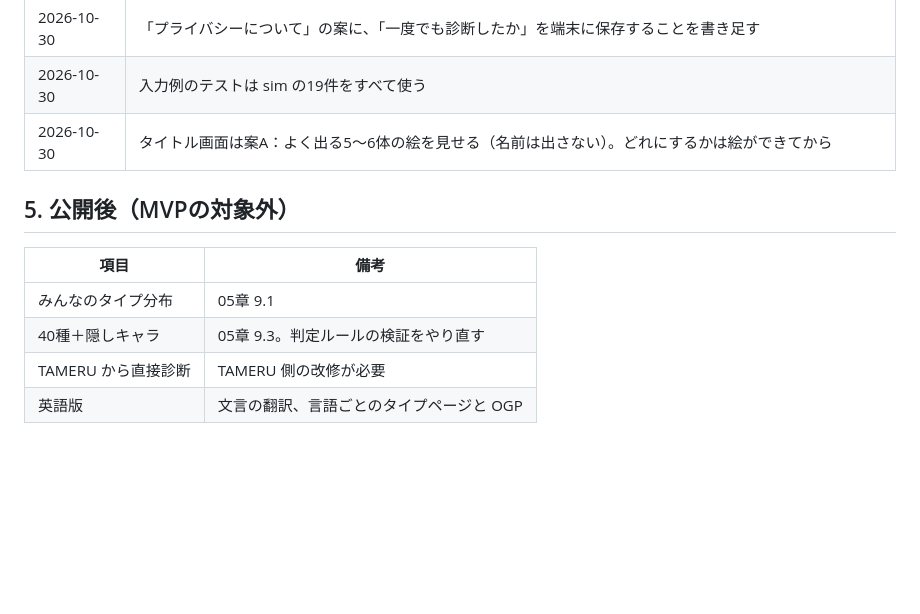
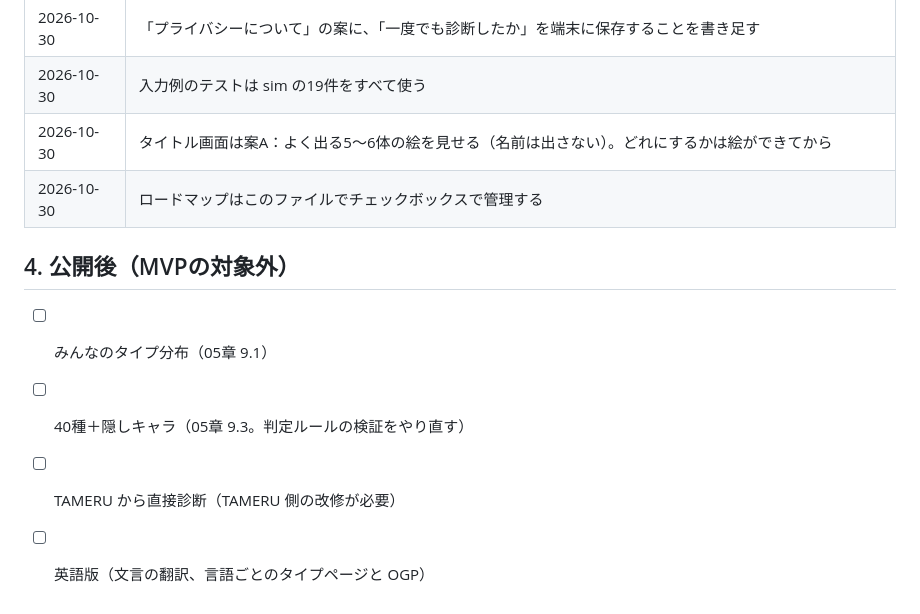
Before and after one commit to calcj0-dev/Portfolio-Pals, a Markdown page: docs/ROADMAP.md, the part around one of its changes. GitHub-like rendering; blank space fills up the shorter version.

```diff
--- a/docs/ROADMAP.md
+++ b/docs/ROADMAP.md
@@ -60,11 +60,10 @@
 | 2026-10-30 | 「プライバシーについて」の案に、「一度でも診断したか」を端末に保存することを書き足す |
 | 2026-10-30 | 入力例のテストは sim の19件をすべて使う |
 | 2026-10-30 | タイトル画面は案A：よく出る5〜6体の絵を見せる（名前は出さない）。どれにするかは絵ができてから |
+| 2026-10-30 | ロードマップはこのファイルでチェックボックスで管理する |
 
-## 5. 公開後（MVPの対象外）
-| 項目 | 備考 |
-| --- | --- |
-| みんなのタイプ分布 | 05章 9.1 |
-| 40種＋隠しキャラ | 05章 9.3。判定ルールの検証をやり直す |
-| TAMERU から直接診断 | TAMERU 側の改修が必要 |
-| 英語版 | 文言の翻訳、言語ごとのタイプページと OGP |
+## 4. 公開後（MVPの対象外）
+- [ ] みんなのタイプ分布（05章 9.1）
+- [ ] 40種＋隠しキャラ（05章 9.3。判定ルールの検証をやり直す）
+- [ ] TAMERU から直接診断（TAMERU 側の改修が必要）
+- [ ] 英語版（文言の翻訳、言語ごとのタイプページと OGP）
```
Also changed, not shown: other parts of docs/ROADMAP.md (+47 -47 lines).
